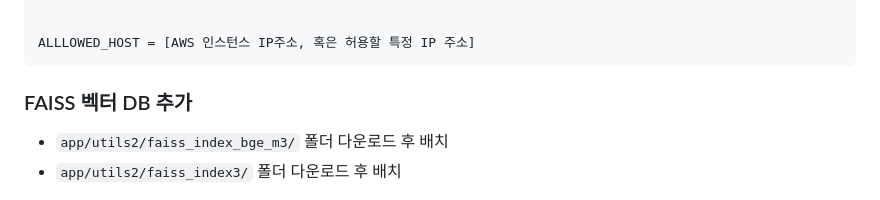
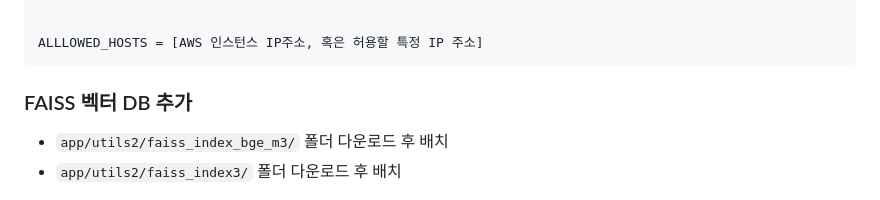
Before and after one commit to SKNETWORKS-FAMILY-AICAMP/SKN14-4th-2Team, a Markdown page: README.md, the part around the change. GitHub-like rendering.

Commit message:
README.md 업데이트

````diff
--- a/README.md
+++ b/README.md
@@ -331,7 +331,7 @@ DATABASES = {
 }
 
 
-ALLLOWED_HOST = [AWS 인스턴스 IP주소, 혹은 허용할 특정 IP 주소]
+ALLLOWED_HOSTS = [AWS 인스턴스 IP주소, 혹은 허용할 특정 IP 주소]
 ```
 
 ### FAISS 벡터 DB 추가
````
